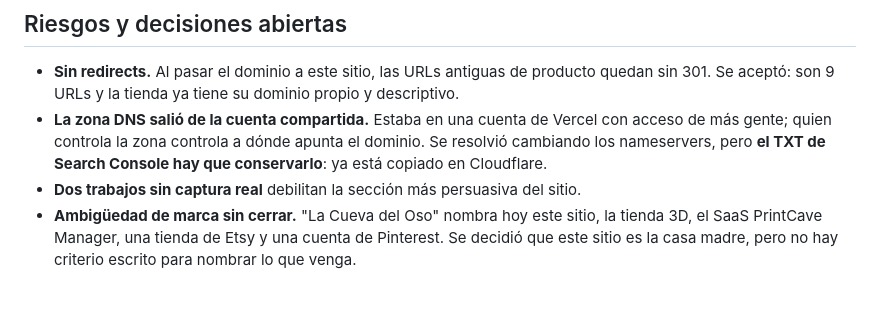
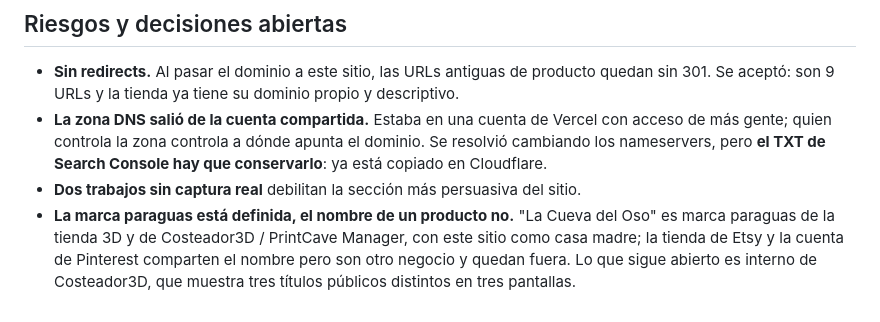
Before and after one commit to Obelux2/lacuevadeloso-web, a Markdown page: docs/plan.md, the part around the change. Rendered like a GitHub page.

Commit message:
Cierra la decision de marca paraguas en el plan
La Cueva del Oso es paraguas de la tienda 3D y de Costeador3D /
PrintCave Manager. Etsy y Pinterest comparten nombre pero son otro
negocio y quedan fuera. Queda abierto solo el nombre interno de
Costeador3D.

Co-Authored-By: Claude Opus 5 (1M context) <noreply@anthropic.com>

```diff
--- a/docs/plan.md
+++ b/docs/plan.md
@@ -49,4 +49,4 @@ El sitio está **construido y publicado en GitHub Pages**, pero **todavía no es
 - **Sin redirects.** Al pasar el dominio a este sitio, las URLs antiguas de producto quedan sin 301. Se aceptó: son 9 URLs y la tienda ya tiene su dominio propio y descriptivo.
 - **La zona DNS salió de la cuenta compartida.** Estaba en una cuenta de Vercel con acceso de más gente; quien controla la zona controla a dónde apunta el dominio. Se resolvió cambiando los nameservers, pero **el TXT de Search Console hay que conservarlo**: ya está copiado en Cloudflare.
 - **Dos trabajos sin captura real** debilitan la sección más persuasiva del sitio.
-- **Ambigüedad de marca sin cerrar.** "La Cueva del Oso" nombra hoy este sitio, la tienda 3D, el SaaS PrintCave Manager, una tienda de Etsy y una cuenta de Pinterest. Se decidió que este sitio es la casa madre, pero no hay criterio escrito para nombrar lo que venga.
+- **La marca paraguas está definida, el nombre de un producto no.** "La Cueva del Oso" es marca paraguas de la tienda 3D y de Costeador3D / PrintCave Manager, con este sitio como casa madre; la tienda de Etsy y la cuenta de Pinterest comparten el nombre pero son otro negocio y quedan fuera. Lo que sigue abierto es interno de Costeador3D, que muestra tres títulos públicos distintos en tres pantallas.
```
